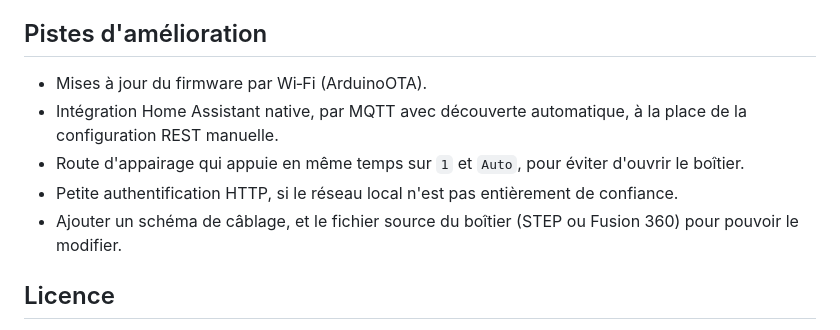
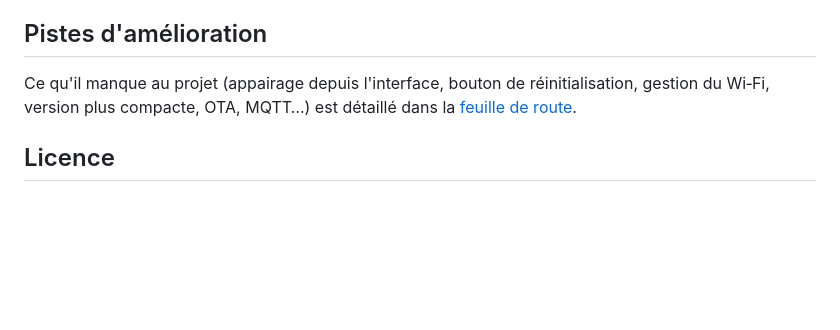
Before and after one commit to fred2u/VMC-Controller, a Markdown page: README.md, the part around the change. GitHub-like rendering; blank space fills up the shorter version.

```diff
--- a/README.md
+++ b/README.md
@@ -309,11 +309,7 @@ Résumé du manuel Orcon MVS‑15RH, utile pour comprendre les commandes :
 
 ## Pistes d'amélioration
 
-- Mises à jour du firmware par Wi‑Fi (ArduinoOTA).
-- Intégration Home Assistant native, par MQTT avec découverte automatique, à la place de la configuration REST manuelle.
-- Route d'appairage qui appuie en même temps sur `1` et `Auto`, pour éviter d'ouvrir le boîtier.
-- Petite authentification HTTP, si le réseau local n'est pas entièrement de confiance.
-- Ajouter un schéma de câblage, et le fichier source du boîtier (STEP ou Fusion 360) pour pouvoir le modifier.
+Ce qu'il manque au projet (appairage depuis l'interface, bouton de réinitialisation, gestion du Wi‑Fi, version plus compacte, OTA, MQTT…) est détaillé dans la [feuille de route](ROADMAP.md).
 
 ## Licence
 
```
Also changed, not shown: ROADMAP.md (added, +126 -0 lines).
